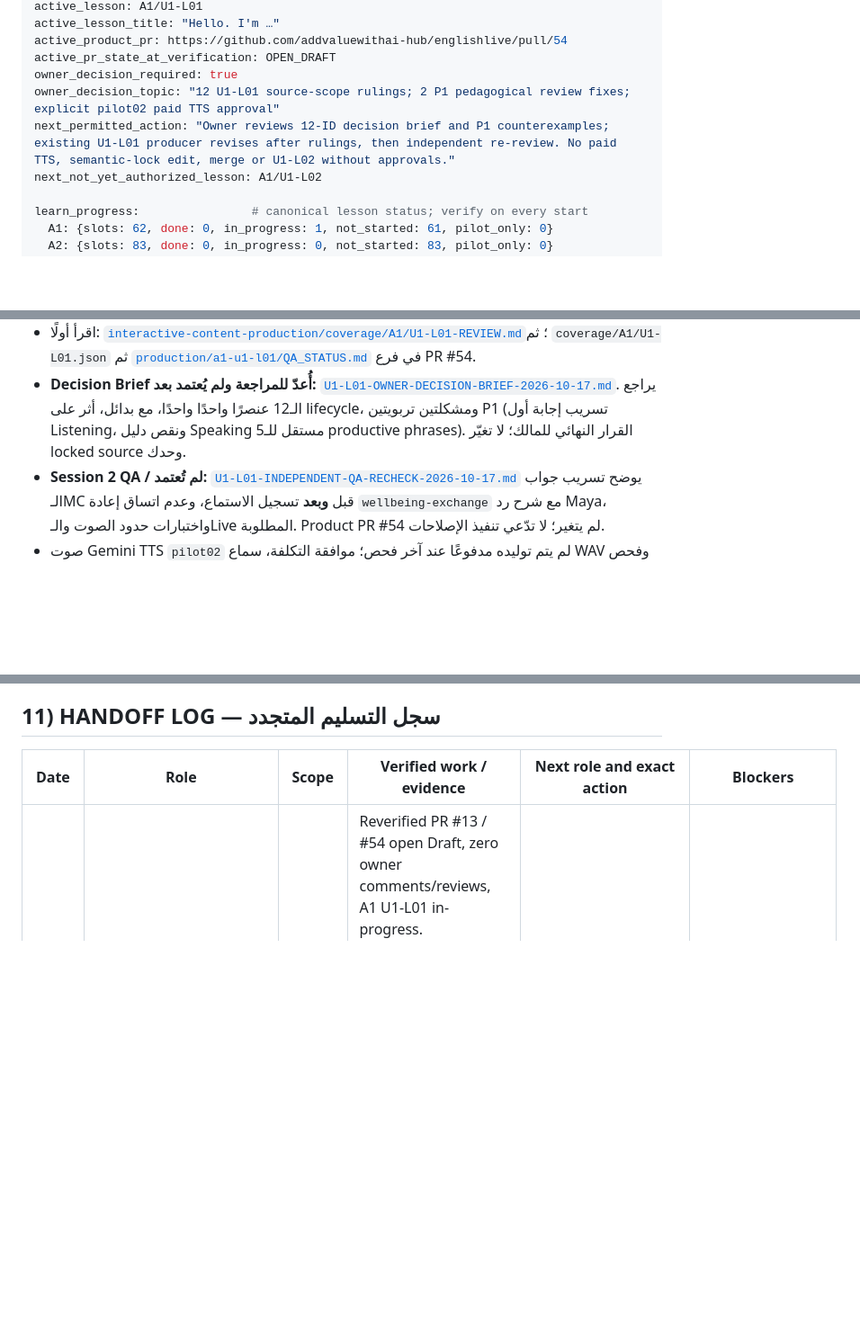
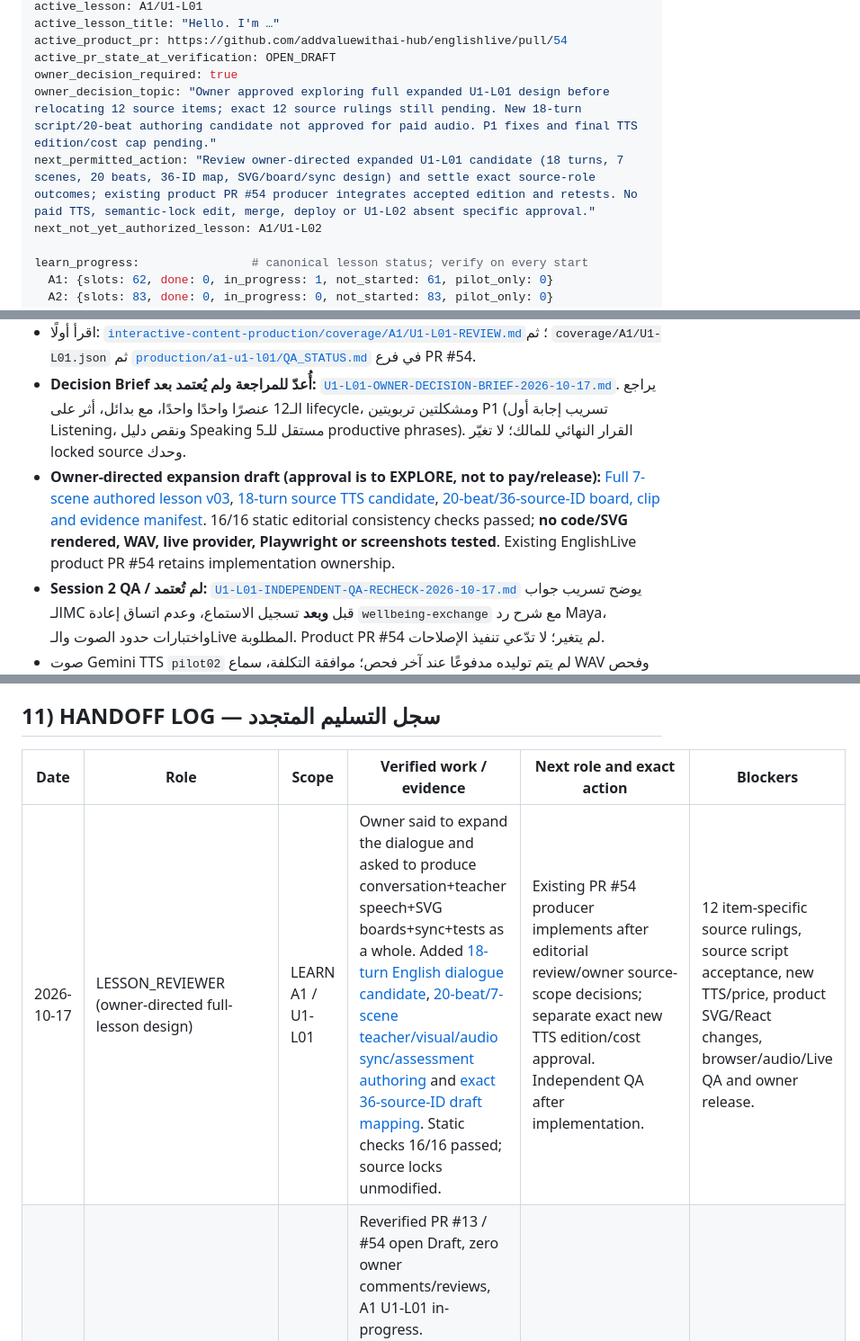
Before and after one commit to addvaluewithai-hub/english-course, a Markdown page: ENGLOTTI_MASTER_WORKFLOW.md, 3 parts joined by grey strips. Shown at 90% size. Drawn GitHub-style; blank space fills up the shorter version.

Commit message:
chore(workflow): hand off owner-directed expanded full lesson without changing locked curriculum

```diff
--- a/ENGLOTTI_MASTER_WORKFLOW.md
+++ b/ENGLOTTI_MASTER_WORKFLOW.md
@@ -24,8 +24,8 @@ active_lesson_title: "Hello. I'm …"
 active_product_pr: https://github.com/addvaluewithai-hub/englishlive/pull/54
 active_pr_state_at_verification: OPEN_DRAFT
 owner_decision_required: true
-owner_decision_topic: "12 U1-L01 source-scope rulings; 2 P1 pedagogical review fixes; explicit pilot02 paid TTS approval"
-next_permitted_action: "Owner reviews 12-ID decision brief and P1 counterexamples; existing U1-L01 producer revises after rulings, then independent re-review. No paid TTS, semantic-lock edit, merge or U1-L02 without approvals."
+owner_decision_topic: "Owner approved exploring full expanded U1-L01 design before relocating 12 source items; exact 12 source rulings still pending. New 18-turn script/20-beat authoring candidate not approved for paid audio. P1 fixes and final TTS edition/cost cap pending."
+next_permitted_action: "Review owner-directed expanded U1-L01 candidate (18 turns, 7 scenes, 20 beats, 36-ID map, SVG/board/sync design) and settle exact source-role outcomes; existing product PR #54 producer integrates accepted edition and retests. No paid TTS, semantic-lock edit, merge, deploy or U1-L02 absent specific approval."
 next_not_yet_authorized_lesson: A1/U1-L02
 
 learn_progress:                # canonical lesson status; verify on every start
@@ -241,6 +241,7 @@ python3 interactive-content-production/tools/coverage_gate.py ready A1 U1-L01
 - المصدر يحتوي **36 Source IDs**؛ خمسة Phrases مستهدفة معروفة في خطة المنتج، لكن توجد **12 قضية تحديد موضع/نطاق** لم يصدر بشأنها قرار المالك.
 - اقرأ أولًا: [`interactive-content-production/coverage/A1/U1-L01-REVIEW.md`](https://github.com/addvaluewithai-hub/english-course/blob/main/interactive-content-production/coverage/A1/U1-L01-REVIEW.md)؛ ثم `coverage/A1/U1-L01.json` ثم [`production/a1-u1-l01/QA_STATUS.md`](https://github.com/addvaluewithai-hub/englishlive/blob/feat/a1-u1-l01-listening-led-otti-pilot/production/a1-u1-l01/QA_STATUS.md) في فرع PR #54.
 - **Decision Brief أُعدّ للمراجعة ولم يُعتمد بعد:** [`U1-L01-OWNER-DECISION-BRIEF-2026-10-17.md`](interactive-content-production/coverage/A1/U1-L01-OWNER-DECISION-BRIEF-2026-10-17.md). يراجع الـ12 عنصرًا واحدًا واحدًا، مع بدائل، أثر على lifecycle، ومشكلتين تربويتين P1 (تسريب إجابة أول Listening، ونقص دليل Speaking مستقل للـ5 productive phrases). القرار النهائي للمالك؛ لا تغيّر locked source وحدك.
+- **Owner-directed expansion draft (approval is to EXPLORE, not to pay/release):** [Full 7-scene authored lesson v03](interactive-content-production/coverage/A1/U1-L01-EXPANDED-FULL-LESSON-DESIGN-v03.md), [18-turn source TTS candidate](interactive-content-production/coverage/A1/U1-L01-EXPANDED-DIALOGUE-v03.CANDIDATE.json), [20-beat/36-source-ID board, clip and evidence manifest](interactive-content-production/coverage/A1/U1-L01-EXPANDED-EDITORIAL-MANIFEST-v03.CANDIDATE.json). 16/16 static editorial consistency checks passed; **no code/SVG rendered, WAV, live provider, Playwright or screenshots tested**. Existing EnglishLive product PR #54 retains implementation ownership.
 - **Session 2 QA / لم تُعتمد:** [`U1-L01-INDEPENDENT-QA-RECHECK-2026-10-17.md`](interactive-content-production/coverage/A1/U1-L01-INDEPENDENT-QA-RECHECK-2026-10-17.md) يوضح تسريب جواب الـMC قبل **وبعد** تسجيل الاستماع، وعدم اتساق إعادة `wellbeing-exchange` مع شرح رد Maya، واختبارات حدود الصوت والـLive المطلوبة. Product PR #54 لم يتغير؛ لا تدّعي تنفيذ الإصلاحات.
 - صوت Gemini TTS `pilot02` لم يتم توليده مدفوعًا عند آخر فحص؛ موافقة التكلفة، سماع WAV وفحص timestamps والتجارب الصوتية/الميكروفون الحقيقية لازمة. Visual QA وحده غير كافٍ.
 - **الدور الآن:** `LESSON_REVIEWER` لتحديد الفجوات ورفع القرارات، لا `LESSON_PRODUCER` لدرس U1-L02، ولا `FIVE_LESSON_REVIEWER` لأننا لم ننتج خمسة.
@@ -250,6 +251,7 @@ python3 interactive-content-production/tools/coverage_gate.py ready A1 U1-L01
 
 | Date | Role | Scope | Verified work / evidence | Next role and exact action | Blockers |
 |---|---|---|---|---|---|
+| 2026-10-17 | LESSON_REVIEWER (owner-directed full-lesson design) | LEARN A1 / U1-L01 | Owner said to expand the dialogue and asked to produce conversation+teacher speech+SVG boards+sync+tests as a whole. Added [18-turn English dialogue candidate](interactive-content-production/coverage/A1/U1-L01-EXPANDED-DIALOGUE-v03.CANDIDATE.json), [20-beat/7-scene teacher/visual/audio sync/assessment authoring](interactive-content-production/coverage/A1/U1-L01-EXPANDED-FULL-LESSON-DESIGN-v03.md) and [exact 36-source-ID draft mapping](interactive-content-production/coverage/A1/U1-L01-EXPANDED-EDITORIAL-MANIFEST-v03.CANDIDATE.json). Static checks 16/16 passed; source locks unmodified. | Existing PR #54 producer implements after editorial review/owner source-scope decisions; separate exact new TTS edition/cost approval. Independent QA after implementation. | 12 item-specific source rulings, source script acceptance, new TTS/price, product SVG/React changes, browser/audio/Live QA and owner release. |
 | 2026-10-17 | LESSON_REVIEWER (Session 2) | LEARN A1 / U1-L01 | Reverified PR #13 / #54 open Draft, zero owner comments/reviews, A1 U1-L01 in-progress. Independently inspected A1 teacher/audio script, clip manifest, controller and tests; authored [adversarial QA recheck](interactive-content-production/coverage/A1/U1-L01-INDEPENDENT-QA-RECHECK-2026-10-17.md): pre+post listening answer cue, wellbeing reply omitted from targeted replay, missing chronological timing validation checks. Product code untouched; real WAV/Live/screenshots not tested. | Existing U1-L01 producer fixes non-semantic P1 items and adds regression tests only within their claim; owner rules on 12 IDs + any paid TTS job; independent QA recheck follows. | 12 owner decisions, two P1 fixes, unapproved TTS, real device/audio/Live, Cloudflare preview failure uninvestigated. |
 | 2026-10-17 | LESSON_REVIEWER | LEARN A1 / U1-L01 | GitHub verified all six production status files and manifests, Stage-06 lifecycle for 12 IDs, Stage-07 U1 briefs, EnglishLive Draft #54 @ `d9081dda`, source dialogue and product QA. Authored [12-ID owner brief](interactive-content-production/coverage/A1/U1-L01-OWNER-DECISION-BRIEF-2026-10-17.md) with alternative placements and 2 independent P1 pedagogical counterexamples; no source locks or product code changed. | `LESSON_REVIEWER` remains `OWNER_DECISION_WAIT`; owner rules on 12 IDs, producer fixes first-listen answer leak and productive Speaking evidence, separately approves/denies `pilot02` paid TTS; then independent recheck. | Owner scope rulings, paid TTS, real WAV/Live/audio, QA acceptance; PR #54 Draft. |
 | 2026-10-17 | WORKFLOW_BOOTSTRAP | LEARN A1 | Verified the six status files, `english-course` agent workflow, `speaking-practice` QA docs, `englishlive` PR #54 and current QA ledger. This control file was prepared for a scoped GitHub PR; verify whether that PR was merged on `main` before treating it as a shared source. | `LESSON_REVIEWER` → read `U1-L01-REVIEW.md`, critique 12 scope decisions, prepare owner decision brief; do not skip U1-L01. | Owner decisions, paid TTS permission, live audio/Speaking and owner acceptance. |
```
